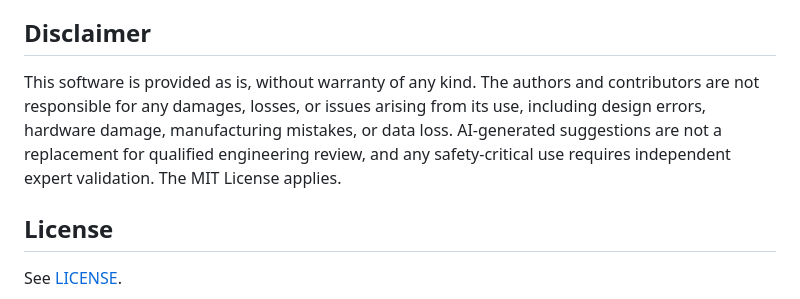
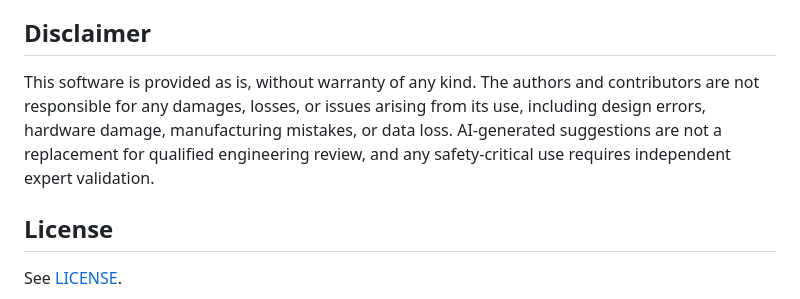
Before and after one commit to hapi-ds/mPABC, a Markdown page: README.md, the part around the change. GitHub-like rendering.

Commit message:
Refine Disclaimer section in README.md
Removed redundant text in the Disclaimer section.

```diff
--- a/README.md
+++ b/README.md
@@ -139,7 +139,7 @@ src/business_coach/
 This project was developed with assistance from AI coding tools, including kiro, opencode, qwen, claude. All outputs were reviewed, tested, and accepted by the maintainers. AI was used to support development; all architectural decisions and responsibility remain with the authors.
 
 ## Disclaimer
-This software is provided as is, without warranty of any kind. The authors and contributors are not responsible for any damages, losses, or issues arising from its use, including design errors, hardware damage, manufacturing mistakes, or data loss. AI-generated suggestions are not a replacement for qualified engineering review, and any safety-critical use requires independent expert validation. The MIT License applies.
+This software is provided as is, without warranty of any kind. The authors and contributors are not responsible for any damages, losses, or issues arising from its use, including design errors, hardware damage, manufacturing mistakes, or data loss. AI-generated suggestions are not a replacement for qualified engineering review, and any safety-critical use requires independent expert validation.
 
 ## License
 
```
